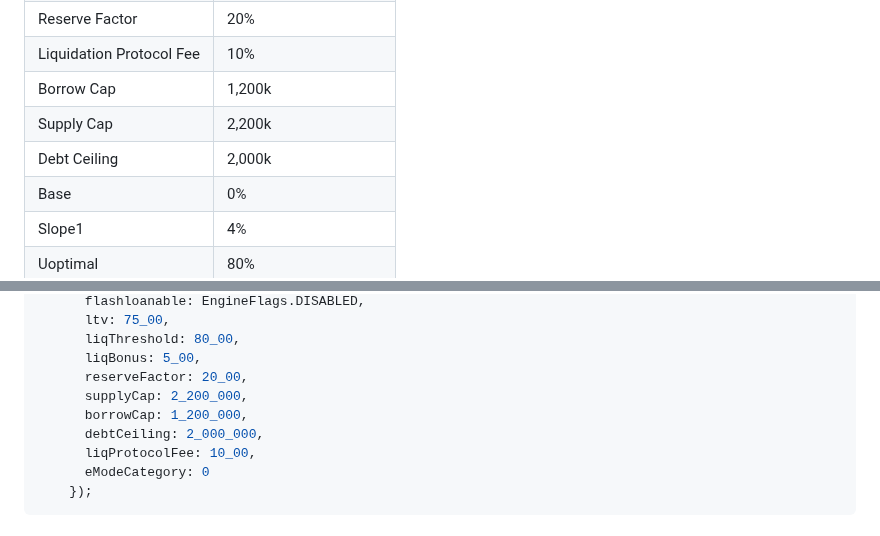
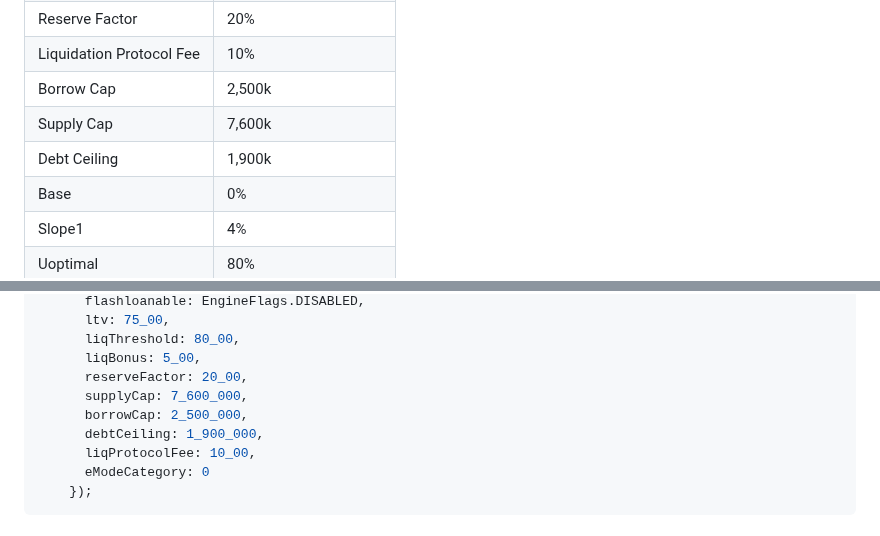
Before and after one commit to aave/aip, a Markdown page: content/aips/MAI_OP_V3.md, 2 parts joined by grey strips. Drawn GitHub-style.

```diff
--- a/content/aips/MAI_OP_V3.md
+++ b/content/aips/MAI_OP_V3.md
@@ -36,9 +36,9 @@ Contract Address: [0xdFA46478F9e5EA86d57387849598dbFB2e964b02](https://optimisti
 |Liquidation Bonus|5%|
 |Reserve Factor|20%|
 |Liquidation Protocol Fee|10%|
-|Borrow Cap|1,200k|
-|Supply Cap|2,200k|
-|Debt Ceiling|2,000k|
+|Borrow Cap|2,500k|
+|Supply Cap|7,600k|
+|Debt Ceiling|1,900k|
 |Base|0%|
 |Slope1|4%|
 |Uoptimal|80%|
@@ -71,9 +71,9 @@ IEngine.Listing({
       liqThreshold: 80_00,
       liqBonus: 5_00,
       reserveFactor: 20_00,
-      supplyCap: 2_200_000,
-      borrowCap: 1_200_000,
-      debtCeiling: 2_000_000,
+      supplyCap: 7_600_000,
+      borrowCap: 2_500_000,
+      debtCeiling: 1_900_000,
       liqProtocolFee: 10_00,
       eModeCategory: 0
     });
```
Also changed, not shown: content/aips/MAI_ARB_V3.md (+6 -6 lines).
